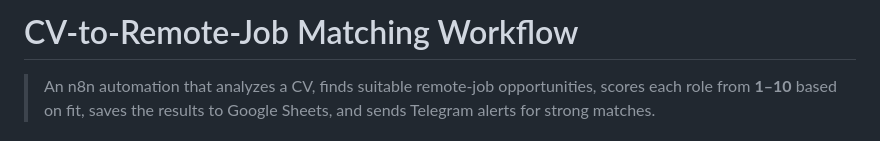
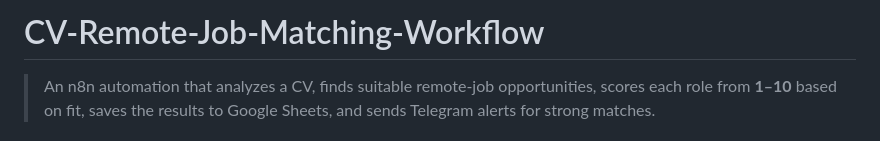
Before and after one commit to AhmedTarekPortfolio/CV-Remote-Job-Matching-Workflow, a Markdown page: README.md, the part around the change. GitHub-like rendering.

Commit message:
Fix title formatting in README.md

```diff
--- a/README.md
+++ b/README.md
@@ -1,4 +1,4 @@
-# CV-to-Remote-Job Matching Workflow
+# CV-Remote-Job-Matching-Workflow
 
 > An n8n automation that analyzes a CV, finds suitable remote-job opportunities, scores each role from **1–10** based on fit, saves the results to Google Sheets, and sends Telegram alerts for strong matches.
 
```
